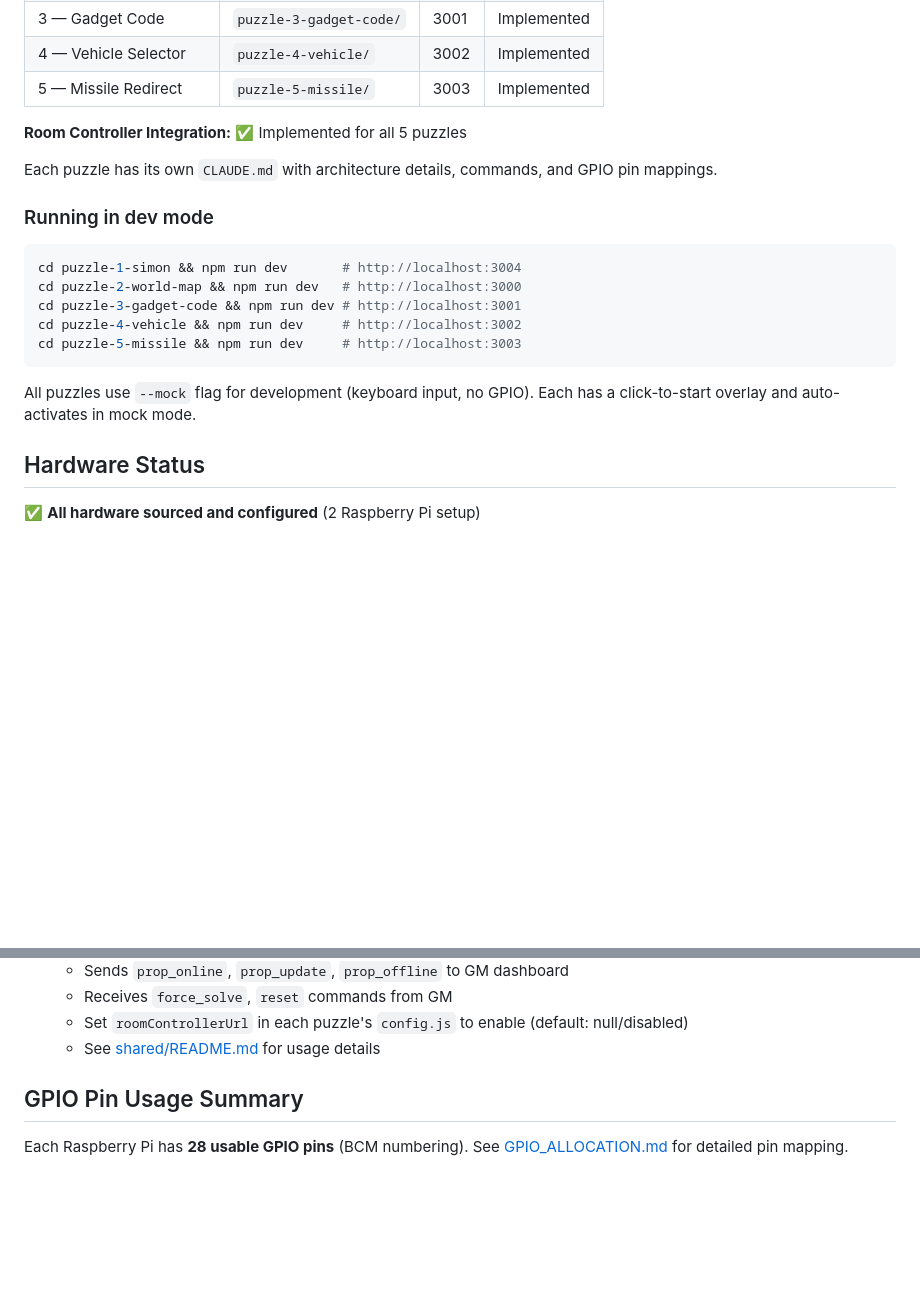
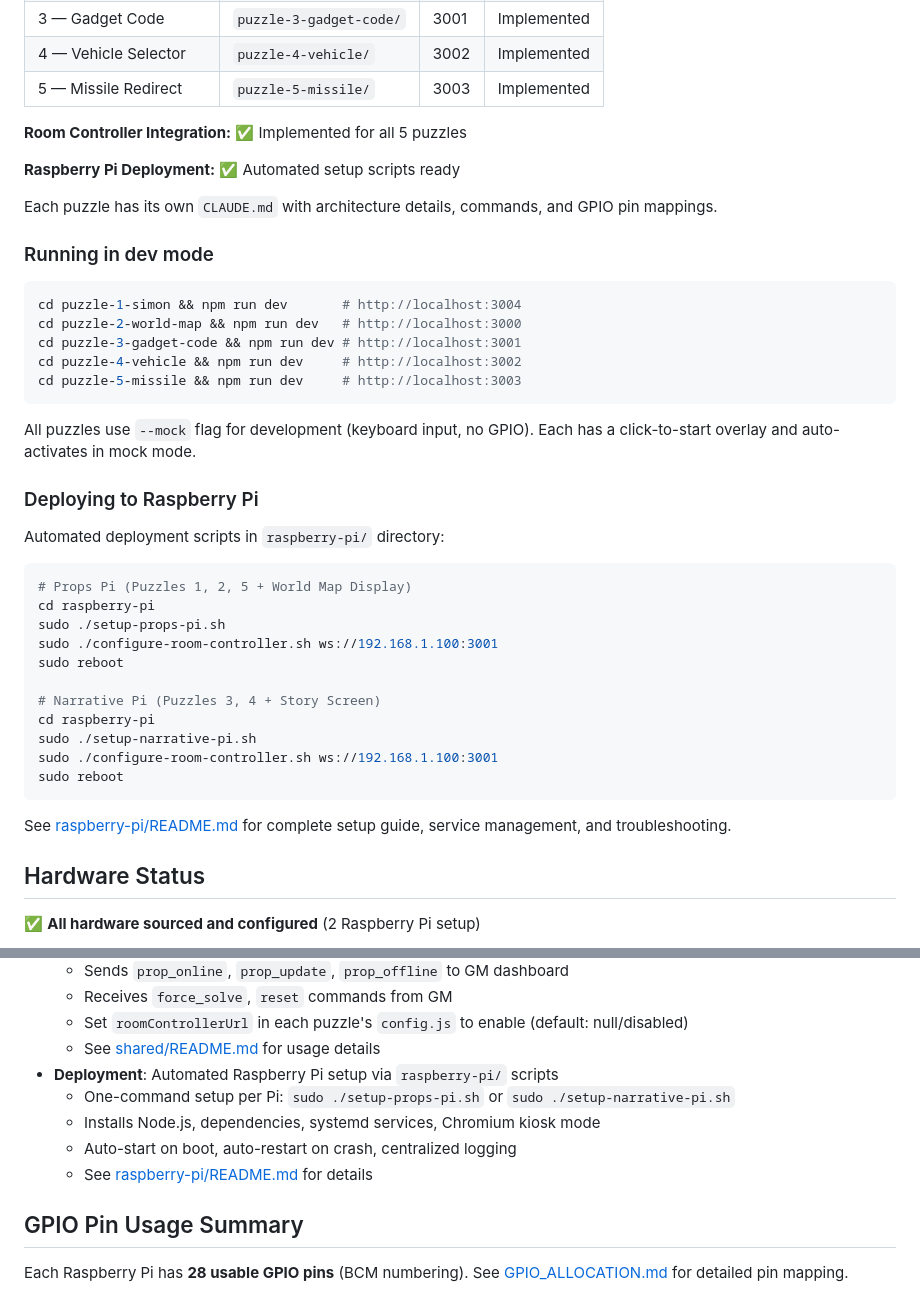
Before and after one commit to Barraka/hollywoodHQ, a Markdown page: CLAUDE.md, 2 parts joined by grey strips. GitHub-like rendering; blank space fills up the shorter version.

Commit message:
Update CLAUDE.md with Raspberry Pi deployment documentation
- Add deployment status: ✅ Automated setup scripts ready
- Add quick deployment guide with setup commands
- Document automated deployment features
- Link to raspberry-pi/README.md for detailed instructions

Co-Authored-By: Claude Sonnet 4.5 <noreply@anthropic.com>

````diff
--- a/CLAUDE.md
+++ b/CLAUDE.md
@@ -28,6 +28,8 @@ This project is part of the **Escape Yourself** escape room company ecosystem. T
 
 **Room Controller Integration:** ✅ Implemented for all 5 puzzles
 
+**Raspberry Pi Deployment:** ✅ Automated setup scripts ready
+
 Each puzzle has its own `CLAUDE.md` with architecture details, commands, and GPIO pin mappings.
 
 ### Running in dev mode
@@ -41,6 +43,26 @@ cd puzzle-5-missile && npm run dev     # http://localhost:3003
 ```
 
 All puzzles use `--mock` flag for development (keyboard input, no GPIO). Each has a click-to-start overlay and auto-activates in mock mode.
+
+### Deploying to Raspberry Pi
+
+Automated deployment scripts in `raspberry-pi/` directory:
+
+```bash
+# Props Pi (Puzzles 1, 2, 5 + World Map Display)
+cd raspberry-pi
+sudo ./setup-props-pi.sh
+sudo ./configure-room-controller.sh ws://192.168.1.100:3001
+sudo reboot
+
+# Narrative Pi (Puzzles 3, 4 + Story Screen)
+cd raspberry-pi
+sudo ./setup-narrative-pi.sh
+sudo ./configure-room-controller.sh ws://192.168.1.100:3001
+sudo reboot
+```
+
+See [raspberry-pi/README.md](raspberry-pi/README.md) for complete setup guide, service management, and troubleshooting.
 
 ## Hardware Status
 
@@ -77,6 +99,11 @@ See [GPIO_ALLOCATION.md](GPIO_ALLOCATION.md) for complete pin mapping and distri
   - Receives `force_solve`, `reset` commands from GM
   - Set `roomControllerUrl` in each puzzle's `config.js` to enable (default: null/disabled)
   - See [shared/README.md](shared/README.md) for usage details
+- **Deployment**: Automated Raspberry Pi setup via `raspberry-pi/` scripts
+  - One-command setup per Pi: `sudo ./setup-props-pi.sh` or `sudo ./setup-narrative-pi.sh`
+  - Installs Node.js, dependencies, systemd services, Chromium kiosk mode
+  - Auto-start on boot, auto-restart on crash, centralized logging
+  - See [raspberry-pi/README.md](raspberry-pi/README.md) for details
 
 ## GPIO Pin Usage Summary
 
````
